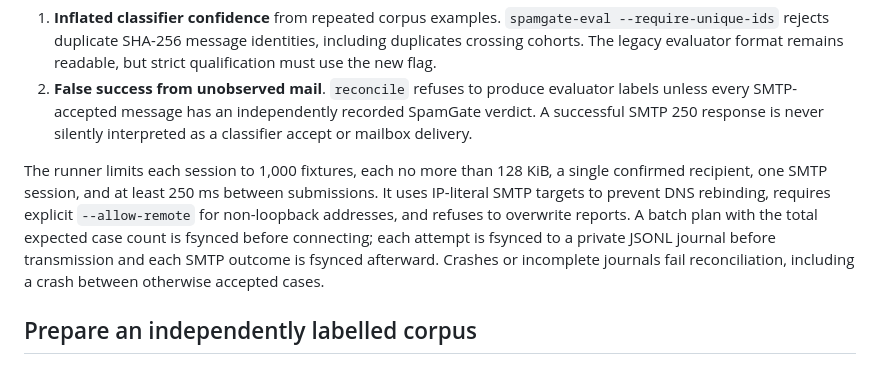
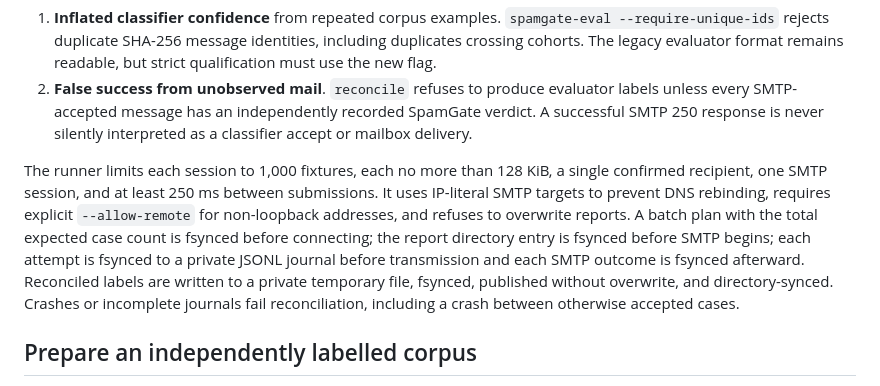
Before and after one commit to gigabytegrove/spamgate, a Markdown page: docs/NATIVE_FILTRATION_CORPUS_QUALIFICATION_20261031.md, the part around the change. GitHub-like rendering.

Commit message:
docs(qualification): durable directory sync and atomic no-overwrite label publication

```diff
--- a/docs/NATIVE_FILTRATION_CORPUS_QUALIFICATION_20261031.md
+++ b/docs/NATIVE_FILTRATION_CORPUS_QUALIFICATION_20261031.md
@@ -8,7 +8,7 @@ It addresses two previously unverified failure modes:
 1. **Inflated classifier confidence** from repeated corpus examples. `spamgate-eval --require-unique-ids` rejects duplicate SHA-256 message identities, including duplicates crossing cohorts. The legacy evaluator format remains readable, but strict qualification must use the new flag.
 2. **False success from unobserved mail**. `reconcile` refuses to produce evaluator labels unless every SMTP-accepted message has an independently recorded SpamGate verdict. A successful SMTP 250 response is never silently interpreted as a classifier accept or mailbox delivery.
 
-The runner limits each session to 1,000 fixtures, each no more than 128 KiB, a single confirmed recipient, one SMTP session, and at least 250 ms between submissions. It uses IP-literal SMTP targets to prevent DNS rebinding, requires explicit `--allow-remote` for non-loopback addresses, and refuses to overwrite reports. A batch plan with the total expected case count is fsynced before connecting; each attempt is fsynced to a private JSONL journal before transmission and each SMTP outcome is fsynced afterward. Crashes or incomplete journals fail reconciliation, including a crash between otherwise accepted cases.
+The runner limits each session to 1,000 fixtures, each no more than 128 KiB, a single confirmed recipient, one SMTP session, and at least 250 ms between submissions. It uses IP-literal SMTP targets to prevent DNS rebinding, requires explicit `--allow-remote` for non-loopback addresses, and refuses to overwrite reports. A batch plan with the total expected case count is fsynced before connecting; the report directory entry is fsynced before SMTP begins; each attempt is fsynced to a private JSONL journal before transmission and each SMTP outcome is fsynced afterward. Reconciled labels are written to a private temporary file, fsynced, published without overwrite, and directory-synced. Crashes or incomplete journals fail reconciliation, including a crash between otherwise accepted cases.
 
 ## Prepare an independently labelled corpus
 
```
